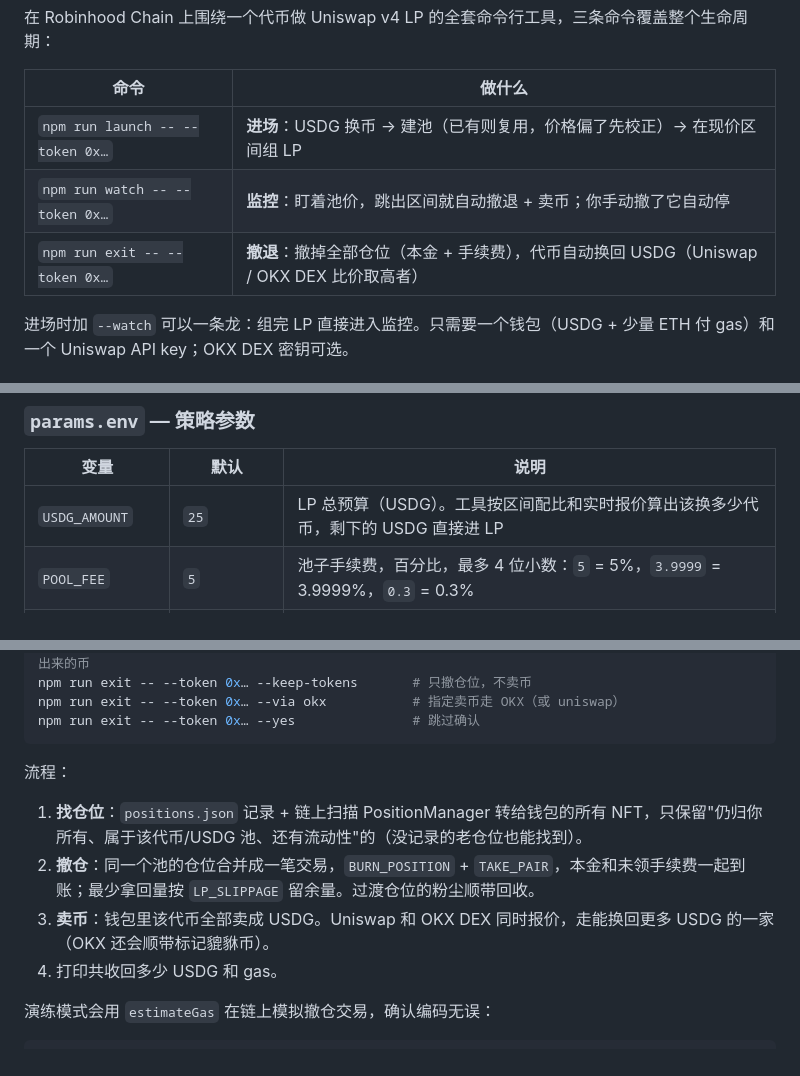
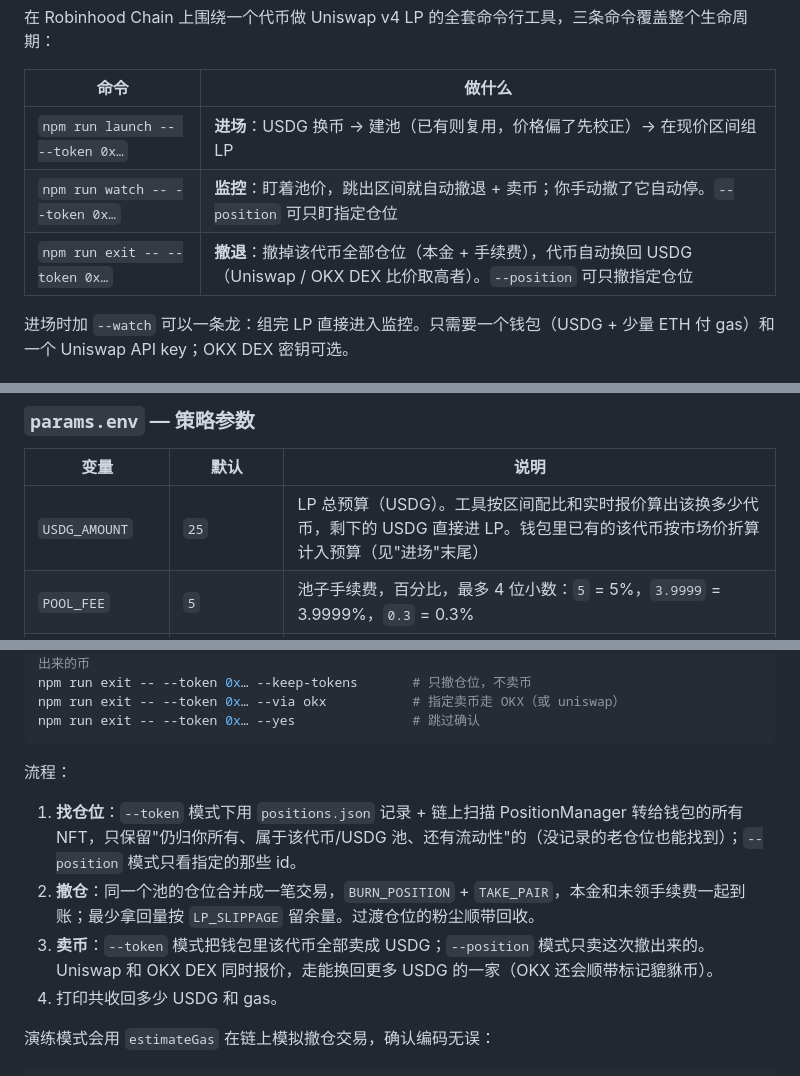
Before and after one commit to giantbin1688/robinhood-chain-LP, a Markdown page: README.md, 3 parts joined by grey strips. Rendered like a GitHub page.

Commit message:
README: note --position / held-token budgeting in the command table, params, launch --watch and exit flow

```diff
--- a/README.md
+++ b/README.md
@@ -5,8 +5,8 @@
 | 命令 | 做什么 |
 |---|---|
 | `npm run launch -- --token 0x…` | **进场**：USDG 换币 → 建池（已有则复用，价格偏了先校正）→ 在现价区间组 LP |
-| `npm run watch -- --token 0x…` | **监控**：盯着池价，跳出区间就自动撤退 + 卖币；你手动撤了它自动停 |
-| `npm run exit -- --token 0x…` | **撤退**：撤掉全部仓位（本金 + 手续费），代币自动换回 USDG（Uniswap / OKX DEX 比价取高者） |
+| `npm run watch -- --token 0x…` | **监控**：盯着池价，跳出区间就自动撤退 + 卖币；你手动撤了它自动停。`--position` 可只盯指定仓位 |
+| `npm run exit -- --token 0x…` | **撤退**：撤掉该代币全部仓位（本金 + 手续费），代币自动换回 USDG（Uniswap / OKX DEX 比价取高者）。`--position` 可只撤指定仓位 |
 
 进场时加 `--watch` 可以一条龙：组完 LP 直接进入监控。只需要一个钱包（USDG + 少量 ETH 付 gas）和一个 Uniswap API key；OKX DEX 密钥可选。
 
@@ -55,7 +55,7 @@ npm run exit -- --token 0x代币地址
 
 | 变量 | 默认 | 说明 |
 |---|---|---|
-| `USDG_AMOUNT` | `25` | LP 总预算（USDG）。工具按区间配比和实时报价算出该换多少代币，剩下的 USDG 直接进 LP |
+| `USDG_AMOUNT` | `25` | LP 总预算（USDG）。工具按区间配比和实时报价算出该换多少代币，剩下的 USDG 直接进 LP。钱包里已有的该代币按市场价折算计入预算（见"进场"末尾） |
 | `POOL_FEE` | `5` | 池子手续费，百分比，最多 4 位小数：`5` = 5%，`3.9999` = 3.9999%，`0.3` = 0.3% |
 | `POOL_SELECT` | `auto` | 配置的池不存在时：`auto` = 复用该币已有的 USDG 池（同费率优先，否则流动性 ≥ max($5k, 预算) 中日成交最大的）；`exact` = 只用配置的费率/间距，没有就新建 |
 | `TICK_SPACING` | 空 | tick 间距。留空 = `POOL_FEE × 10000 / 50`（5%→1000、3%→600、1%→200）。只在建新池时生效，复用已有池时以链上为准 |
@@ -182,9 +182,9 @@ npm run exit -- --token 0x… --yes               # 跳过确认
 
 流程：
 
-1. **找仓位**：`positions.json` 记录 + 链上扫描 PositionManager 转给钱包的所有 NFT，只保留"仍归你所有、属于该代币/USDG 池、还有流动性"的（没记录的老仓位也能找到）。
+1. **找仓位**：`--token` 模式下用 `positions.json` 记录 + 链上扫描 PositionManager 转给钱包的所有 NFT，只保留"仍归你所有、属于该代币/USDG 池、还有流动性"的（没记录的老仓位也能找到）；`--position` 模式只看指定的那些 id。
 2. **撤仓**：同一个池的仓位合并成一笔交易，`BURN_POSITION` + `TAKE_PAIR`，本金和未领手续费一起到账；最少拿回量按 `LP_SLIPPAGE` 留余量。过渡仓位的粉尘顺带回收。
-3. **卖币**：钱包里该代币全部卖成 USDG。Uniswap 和 OKX DEX 同时报价，走能换回更多 USDG 的一家（OKX 还会顺带标记貔貅币）。
+3. **卖币**：`--token` 模式把钱包里该代币全部卖成 USDG；`--position` 模式只卖这次撤出来的。Uniswap 和 OKX DEX 同时报价，走能换回更多 USDG 的一家（OKX 还会顺带标记貔貅币）。
 4. 打印共收回多少 USDG 和 gas。
 
 演练模式会用 `estimateGas` 在链上模拟撤仓交易，确认编码无误：
```
Also changed, not shown: other parts of README.md (+1 -1 lines).
